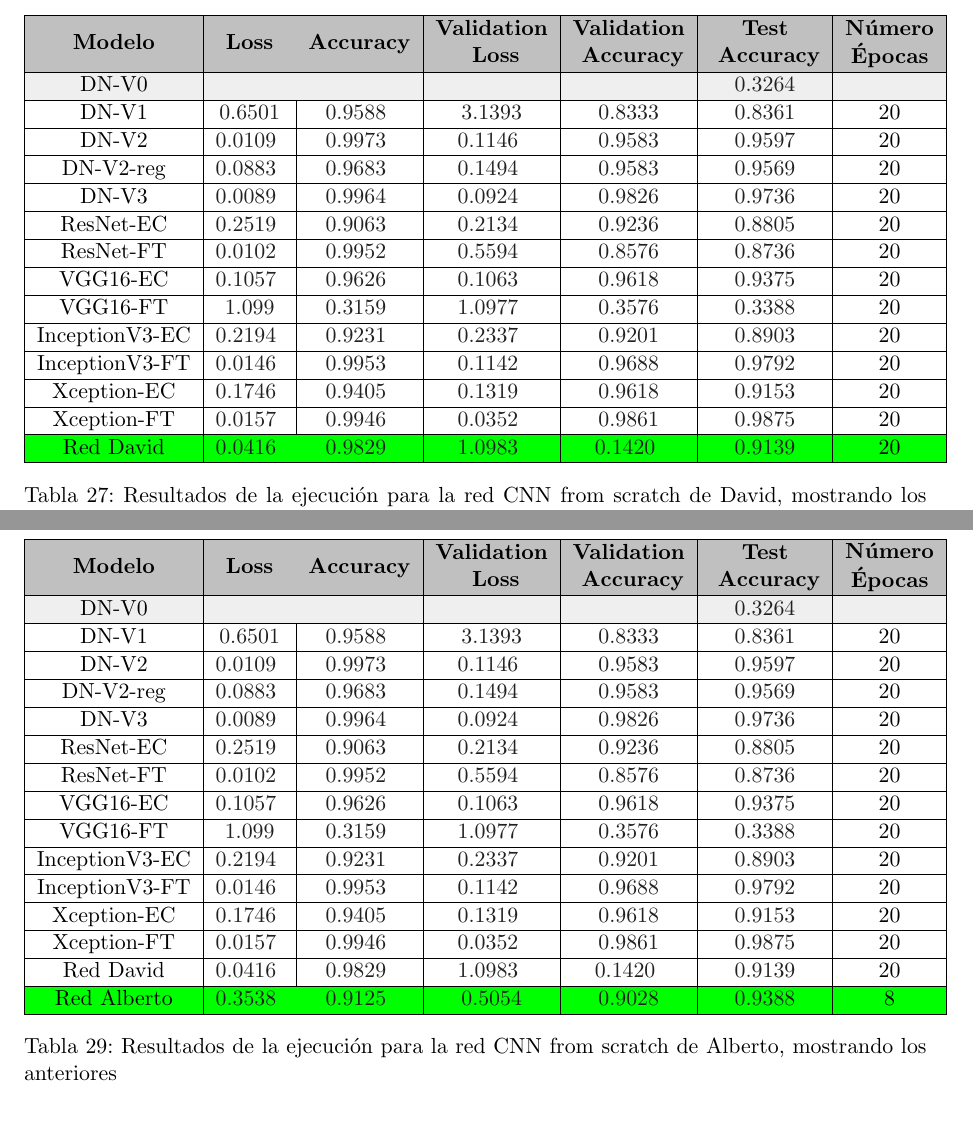
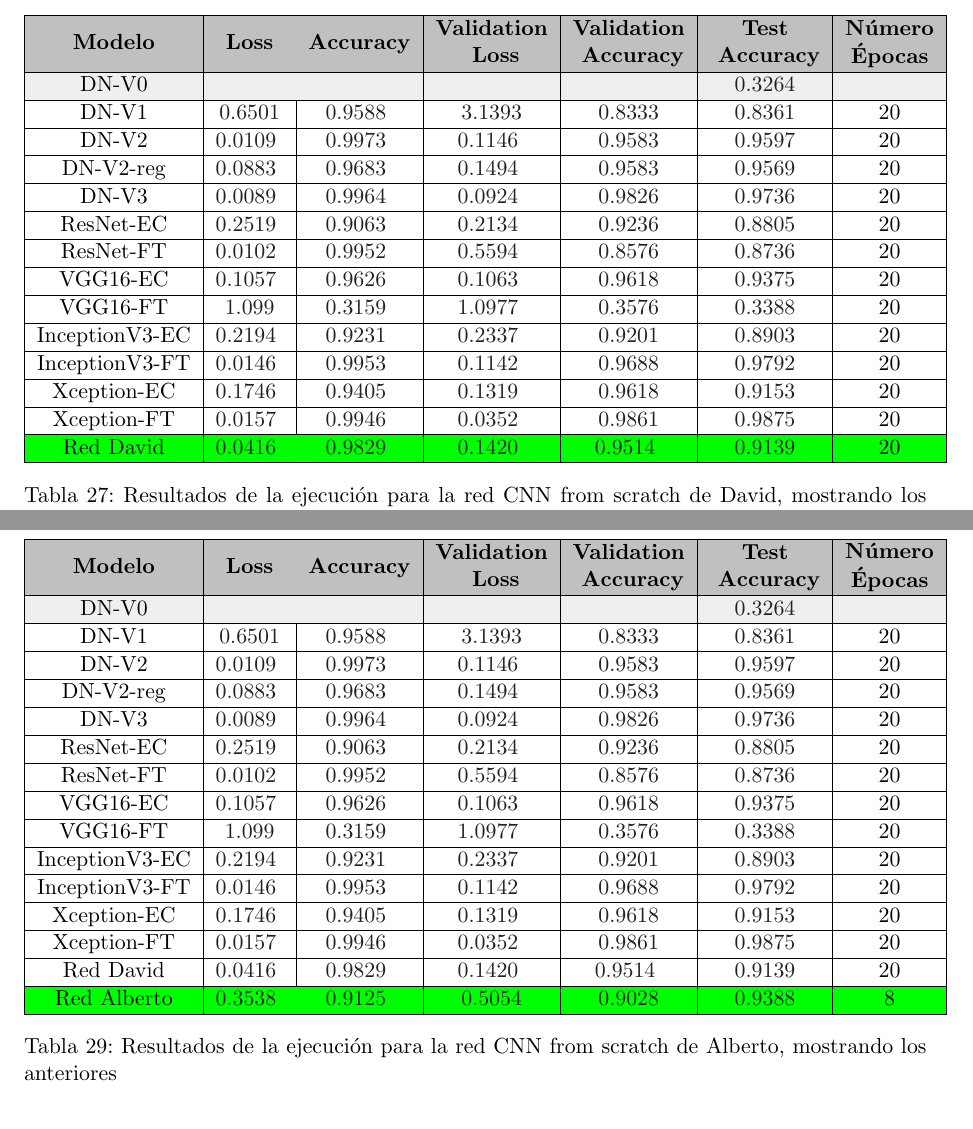
Before and after one commit to Daalma7/CNNsXraysCOVID, a LaTeX document (Memoria/MemoriaProyecto.tex): two parts of pages 24 and 26 of 37, joined at a grey line, cut so that both start at the same text. Compiled offline with pdfLaTeX.

Commit message:
a ver si te va

```diff
--- a/Memoria/MemoriaProyecto.tex
+++ b/Memoria/MemoriaProyecto.tex
@@ -1169,7 +1169,7 @@ Xception-EC                                            & \textcolor[rgb]{0.129,0
 \hline
 Xception-FT                        & \textcolor[rgb]{0.129,0.129,0.129}{0.0157 } & \textcolor[rgb]{0.129,0.129,0.129}{0.9946 } & \textcolor[rgb]{0.129,0.129,0.129}{0.0352 }                                                                       & \textcolor[rgb]{0.129,0.129,0.129}{0.9861}                                                                             & \textcolor[rgb]{0.129,0.129,0.129}{0.9875}                                                                       & 20                                                                                                              \\
 \hline
-\rowcolor{green} Red David                        & \textcolor[rgb]{0.129,0.129,0.129}{0.0416 } & \textcolor[rgb]{0.129,0.129,0.129}{0.9829 } & \textcolor[rgb]{0.129,0.129,0.129}{1.0983 }                                                                       & \textcolor[rgb]{0.129,0.129,0.129}{0.1420 }                                                                             & \textcolor[rgb]{0.129,0.129,0.129}{0.9139}                                                                       & 20                                                                                                              \\
+\rowcolor{green} Red David                        & \textcolor[rgb]{0.129,0.129,0.129}{0.0416 } & \textcolor[rgb]{0.129,0.129,0.129}{0.9829 } & \textcolor[rgb]{0.129,0.129,0.129}{0.1420 }                                                                       & \textcolor[rgb]{0.129,0.129,0.129}{0.9514 }                                                                             & \textcolor[rgb]{0.129,0.129,0.129}{0.9139}                                                                       & 20                                                                                                              \\
 \hline
 \end{tabular}
 \caption{Resultados de la ejecución para la red CNN from scratch de David, mostrando los anteriores}
@@ -1266,7 +1266,9 @@ Xception-EC                                            & \textcolor[rgb]{0.129,0
 \hline
 Xception-FT                        & \textcolor[rgb]{0.129,0.129,0.129}{0.0157 } & \textcolor[rgb]{0.129,0.129,0.129}{0.9946 } & \textcolor[rgb]{0.129,0.129,0.129}{0.0352 }                                                                       & \textcolor[rgb]{0.129,0.129,0.129}{0.9861}                                                                             & \textcolor[rgb]{0.129,0.129,0.129}{0.9875}                                                                       & 20                                                                                                              \\
 \hline
-Red David                        & \textcolor[rgb]{0.129,0.129,0.129}{0.0416 } & \textcolor[rgb]{0.129,0.129,0.129}{0.9829 } & \textcolor[rgb]{0.129,0.129,0.129}{1.0983 }                                                                       & \textcolor[rgb]{0.129,0.129,0.129}{0.1420 }                                                                             & \textcolor[rgb]{0.129,0.129,0.129}{0.9139}                                                                       & 20                                                                                                              \\
+Red David                        & \textcolor[rgb]{0.129,0.129,0.129}{0.0416 } & \textcolor[rgb]{0.129,0.129,0.129}{0.9829 } & \textcolor[rgb]{0.129,0.129,0.129}{0.1420 }                                                                       & \textcolor[rgb]{0.129,0.129,0.129}{0.9514 }                                                                             & \textcolor[rgb]{0.129,0.129,0.129}{0.9139}
+& 20
+\\
 \hline
 \rowcolor{green} Red Alberto                        & \textcolor[rgb]{0.129,0.129,0.129}{0.3538  } & \textcolor[rgb]{0.129,0.129,0.129}{0.9125  } & \textcolor[rgb]{0.129,0.129,0.129}{0.5054}                                                                       & \textcolor[rgb]{0.129,0.129,0.129}{0.9028}                                                                             & \textcolor[rgb]{0.129,0.129,0.129}{0.9388}                                                                       & 8                                                                                                              \\
 \hline
```
Also changed, not shown: 2 other files.
